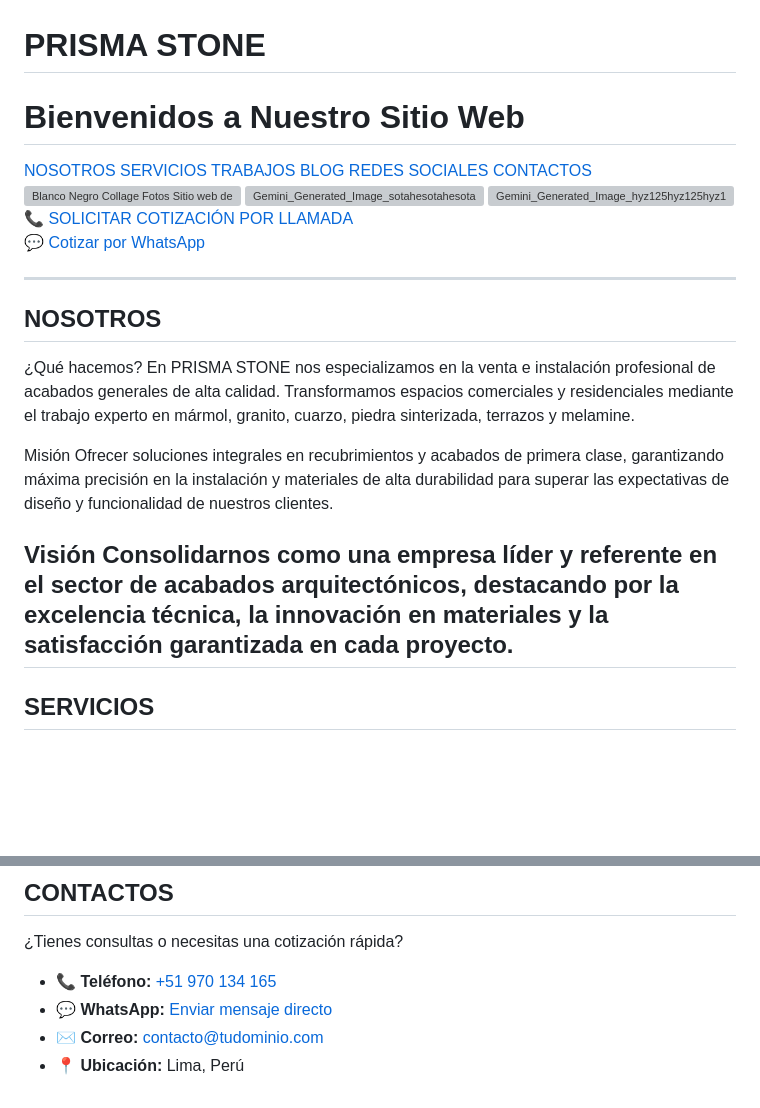
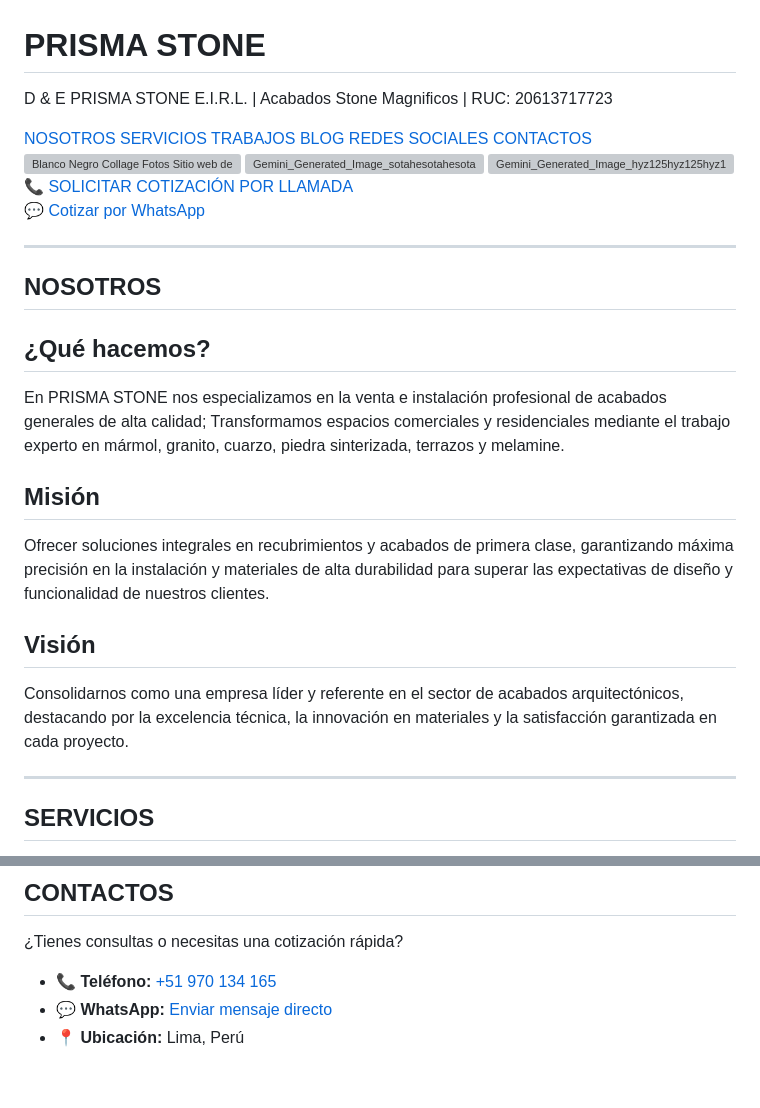
Before and after one commit to lusistem/Prisma-Stone, a Markdown page: README.md, 2 parts joined by grey strips. GitHub-like rendering; blank space fills up the shorter version; grey boxes are pictures that could not be loaded.

```diff
--- a/README.md
+++ b/README.md
@@ -1,6 +1,5 @@
 # PRISMA STONE
-# Bienvenidos a Nuestro Sitio Web
-
+D & E PRISMA STONE E.I.R.L. | Acabados Stone Magnificos | RUC: 20613717723
 <!-- MENÚ DE NAVEGACIÓN SUPERIOR -->
 <div style="background-color: #1a252f; padding: 12px; border-radius: 8px; text-align: center; margin-bottom: 20px; position: sticky; top: 0; z-index: 1000;">
   <a href="#nosotros" style="color: white; background-color: #34495e; padding: 8px 14px; text-decoration: none; border-radius: 4px; font-weight: bold; margin: 3px; display: inline-block;">NOSOTROS</a>
@@ -39,13 +38,17 @@
 <a id="nosotros"></a>
 ## NOSOTROS
 ¿Qué hacemos?
-En PRISMA STONE nos especializamos en la venta e instalación profesional de acabados generales de alta calidad. Transformamos espacios comerciales y residenciales mediante el trabajo experto en mármol, granito, cuarzo, piedra sinterizada, terrazos y melamine.
+---
+En PRISMA STONE nos especializamos en la venta e instalación profesional de acabados generales de alta calidad; Transformamos espacios comerciales y residenciales mediante el trabajo experto en mármol, granito, cuarzo, piedra sinterizada, terrazos y melamine.
 
 Misión
+---
 Ofrecer soluciones integrales en recubrimientos y acabados de primera clase, garantizando máxima precisión en la instalación y materiales de alta durabilidad para superar las expectativas de diseño y funcionalidad de nuestros clientes.
 
 Visión
+---
 Consolidarnos como una empresa líder y referente en el sector de acabados arquitectónicos, destacando por la excelencia técnica, la innovación en materiales y la satisfacción garantizada en cada proyecto.
+
 ---
 
 <a id="servicios"></a>
@@ -92,5 +95,4 @@ Encuéntranos en nuestras plataformas oficiales:
 
 - 📞 **Teléfono:** [+51 970 134 165](tel:+51970134165)
 - 💬 **WhatsApp:** [Enviar mensaje directo](https://wa.me/51970134165?text=Hola,%20deseo%20solicitar%20una%20cotización)
-- ✉️ **Correo:** contacto@tudominio.com
 - 📍 **Ubicación:** Lima, Perú
```
